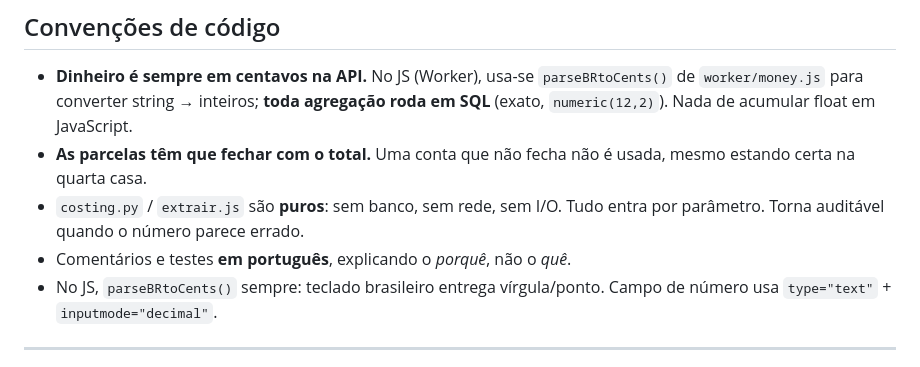
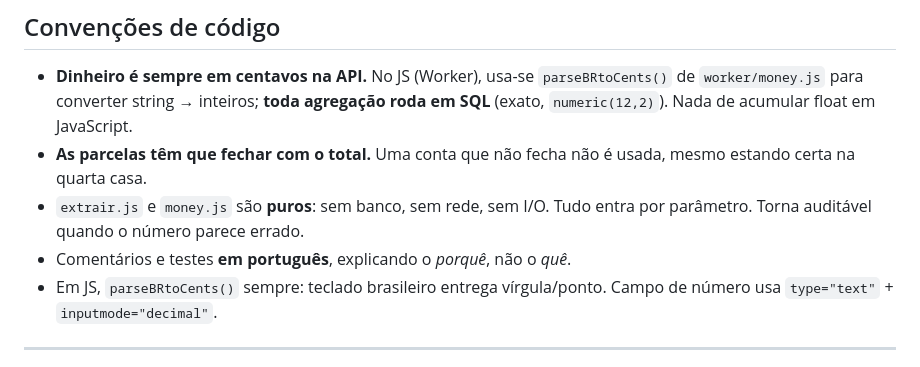
Before and after one commit to CaioCatenacci/financas, a Markdown page: CLAUDE.md, the part around the change. Drawn GitHub-style.

Commit message:
fix(docs): remove LM Ateliê-only leftovers from CLAUDE.md
- Linha 29: substituir 'costing.py / extrair.js' → 'extrair.js e money.js'
  (costing.py não existe neste projeto; são módulos da LM Ateliê)
- Linha 32: corrigir português "No JS" → "Em JS"

Scan completo: nenhuma outra menção a costing.js, calculadora.html,
test_vectors.json, gen_vectors.py ou makerworld em CLAUDE.md, CONTEXTO.md,
README.md.

Co-Authored-By: Claude Opus 4.8 <noreply@anthropic.com>

```diff
--- a/CLAUDE.md
+++ b/CLAUDE.md
@@ -26,10 +26,10 @@ problema é "adicionar um componente", provavelmente é a resposta errada.
   (exato, `numeric(12,2)`). Nada de acumular float em JavaScript.
 - **As parcelas têm que fechar com o total.** Uma conta que não fecha não é usada,
   mesmo estando certa na quarta casa.
-- `costing.py` / `extrair.js` são **puros**: sem banco, sem rede, sem I/O. Tudo entra
+- `extrair.js` e `money.js` são **puros**: sem banco, sem rede, sem I/O. Tudo entra
   por parâmetro. Torna auditável quando o número parece errado.
 - Comentários e testes **em português**, explicando o *porquê*, não o *quê*.
-- No JS, `parseBRtoCents()` sempre: teclado brasileiro entrega vírgula/ponto. Campo
+- Em JS, `parseBRtoCents()` sempre: teclado brasileiro entrega vírgula/ponto. Campo
   de número usa `type="text"` + `inputmode="decimal"`.
 
 ---
```
